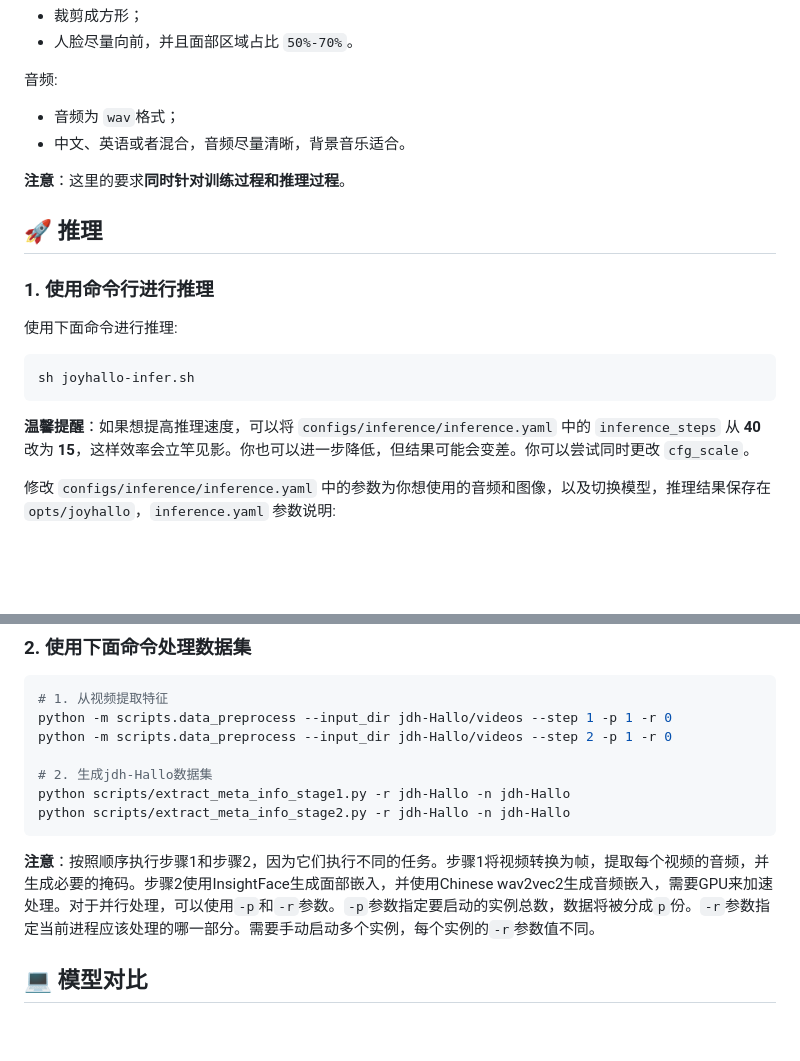
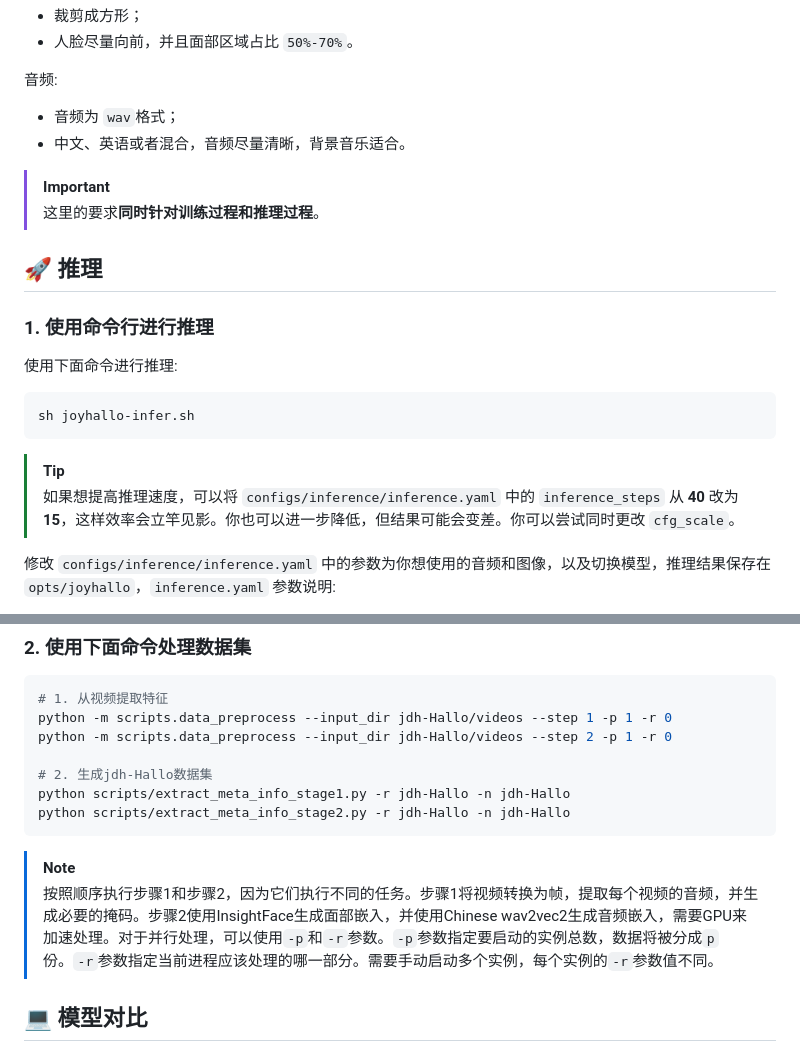
Before and after one commit to jdh-algo/JoyHallo, a Markdown page: README-zh.md, 2 parts joined by grey strips. Drawn GitHub-style; blank space fills up the shorter version.

````diff
--- a/README-zh.md
+++ b/README-zh.md
@@ -145,7 +145,8 @@ git clone https://huggingface.co/jdh-algo/JoyHallo-v1 pretrained_models/joyhallo
 - 音频为 `wav`格式；
 - 中文、英语或者混合，音频尽量清晰，背景音乐适合。
 
-**注意**：这里的要求**同时针对训练过程和推理过程**。
+> [!IMPORTANT]
+> 这里的要求**同时针对训练过程和推理过程**。
 
 ## 🚀 推理
 
@@ -157,7 +158,8 @@ git clone https://huggingface.co/jdh-algo/JoyHallo-v1 pretrained_models/joyhallo
 sh joyhallo-infer.sh
 ```
 
-**温馨提醒**：如果想提高推理速度，可以将 `configs/inference/inference.yaml` 中的 `inference_steps` 从 **40** 改为 **15**，这样效率会立竿见影。你也可以进一步降低，但结果可能会变差。你可以尝试同时更改 `cfg_scale`。
+> [!TIP]
+> 如果想提高推理速度，可以将 `configs/inference/inference.yaml` 中的 `inference_steps` 从 **40** 改为 **15**，这样效率会立竿见影。你也可以进一步降低，但结果可能会变差。你可以尝试同时更改 `cfg_scale`。
 
 修改 `configs/inference/inference.yaml` 中的参数为你想使用的音频和图像，以及切换模型，推理结果保存在 `opts/joyhallo`，`inference.yaml` 参数说明:
 
@@ -222,7 +224,8 @@ python scripts/extract_meta_info_stage1.py -r jdh-Hallo -n jdh-Hallo
 python scripts/extract_meta_info_stage2.py -r jdh-Hallo -n jdh-Hallo
 ```
 
-**注意**：按照顺序执行步骤1和步骤2，因为它们执行不同的任务。步骤1将视频转换为帧，提取每个视频的音频，并生成必要的掩码。步骤2使用InsightFace生成面部嵌入，并使用Chinese wav2vec2生成音频嵌入，需要GPU来加速处理。对于并行处理，可以使用`-p`和`-r`参数。`-p`参数指定要启动的实例总数，数据将被分成`p`份。`-r`参数指定当前进程应该处理的哪一部分。需要手动启动多个实例，每个实例的`-r`参数值不同。
+> [!NOTE]
+> 按照顺序执行步骤1和步骤2，因为它们执行不同的任务。步骤1将视频转换为帧，提取每个视频的音频，并生成必要的掩码。步骤2使用InsightFace生成面部嵌入，并使用Chinese wav2vec2生成音频嵌入，需要GPU来加速处理。对于并行处理，可以使用`-p`和`-r`参数。`-p`参数指定要启动的实例总数，数据将被分成`p`份。`-r`参数指定当前进程应该处理的哪一部分。需要手动启动多个实例，每个实例的`-r`参数值不同。
 
 ## 💻 模型对比
 
````
Also changed, not shown: README.md (+6 -3 lines).
